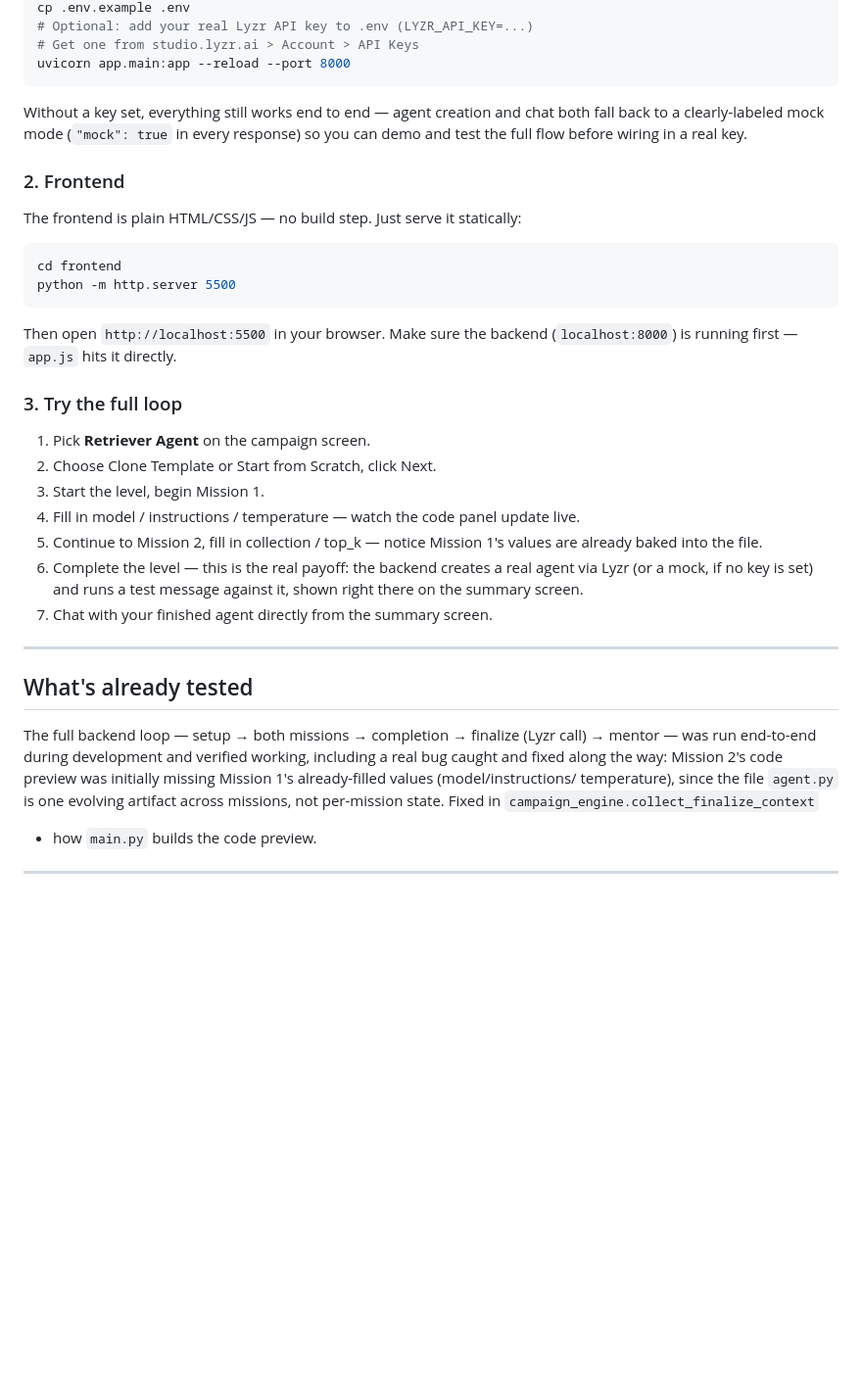
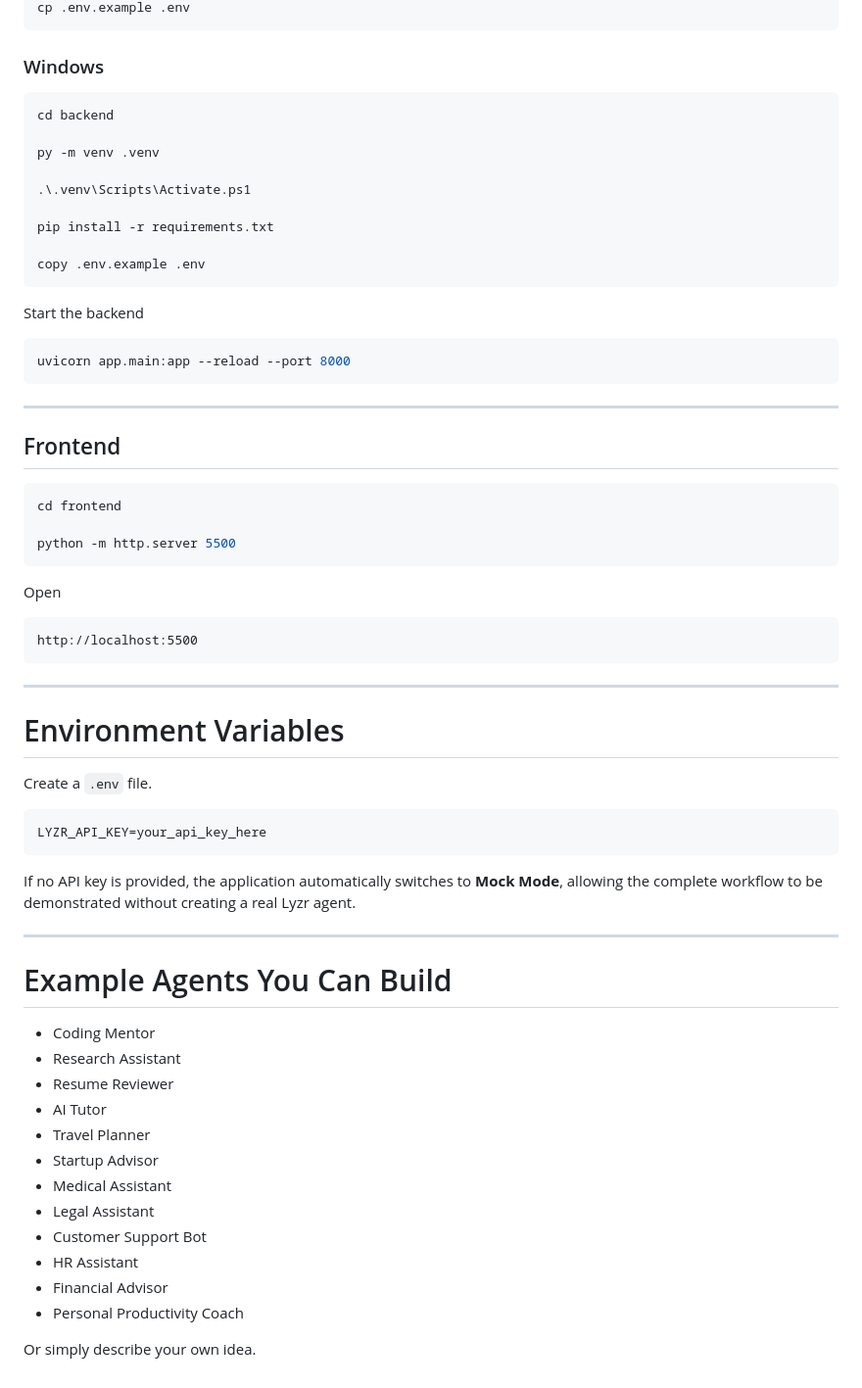
Before and after one commit to Sanjana-Byrapur/lyzer-agent, a Markdown page: README.md, the part around one of its changes. Shown at 98% size. Rendered like a GitHub page; blank space fills up the shorter version.

````diff
--- a/README.md
+++ b/README.md
@@ -66,47 +161,69 @@ pip install -r requirements.txt
 cp .env.example .env
-# Optional: add your real Lyzr API key to .env (LYZR_API_KEY=...)
-# Get one from studio.lyzr.ai > Account > API Keys
+```
+
+### Windows
+
+```powershell
+cd backend
+
+py -m venv .venv
+
+.\.venv\Scripts\Activate.ps1
+
+pip install -r requirements.txt
+
+copy .env.example .env
+```
+
+Start the backend
+
+```bash
 uvicorn app.main:app --reload --port 8000
 ```
 
-Without a key set, everything still works end to end — agent creation and
-chat both fall back to a clearly-labeled mock mode (`"mock": true` in every
-response) so you can demo and test the full flow before wiring in a real key.
+---
 
-### 2. Frontend
-
-The frontend is plain HTML/CSS/JS — no build step. Just serve it statically:
+## Frontend
 
 ```bash
 cd frontend
+
 python -m http.server 5500
 ```
 
-Then open `http://localhost:5500` in your browser. Make sure the backend
-(`localhost:8000`) is running first — `app.js` hits it directly.
+Open
 
-### 3. Try the full loop
-
-1. Pick **Retriever Agent** on the campaign screen.
-2. Choose Clone Template or Start from Scratch, click Next.
-3. Start the level, begin Mission 1.
-4. Fill in model / instructions / temperature — watch the code panel update live.
-5. Continue to Mission 2, fill in collection / top_k — notice Mission 1's values are already baked into the file.
-6. Complete the level — this is the real payoff: the backend creates a real
-   agent via Lyzr (or a mock, if no key is set) and runs a test message
-   against it, shown right there on the summary screen.
-7. Chat with your finished agent directly from the summary screen.
+```
+http://localhost:5500
+```
 
 ---
 
-## What's already tested
+# Environment Variables
 
-The full backend loop — setup → both missions → completion → finalize (Lyzr
-call) → mentor — was run end-to-end during development and verified working,
-including a real bug caught and fixed along the way: Mission 2's code preview
-was initially missing Mission 1's already-filled values (model/instructions/
-temperature), since the file `agent.py` is one evolving artifact across
-missions, not per-mission state. Fixed in `campaign_engine.collect_finalize_context`
-+ how `main.py` builds the code preview.
+Create a `.env` file.
+
+```env
+LYZR_API_KEY=your_api_key_here
+```
+
+If no API key is provided, the application automatically switches to **Mock Mode**, allowing the complete workflow to be demonstrated without creating a real Lyzr agent.
 
 ---
+
+# Example Agents You Can Build
+
+- Coding Mentor
+- Research Assistant
+- Resume Reviewer
+- AI Tutor
+- Travel Planner
+- Startup Advisor
+- Medical Assistant
+- Legal Assistant
+- Customer Support Bot
+- HR Assistant
+- Financial Advisor
+- Personal Productivity Coach
+
+Or simply describe your own idea.
````
Also changed, not shown: other parts of README.md (+140 -45 lines).
